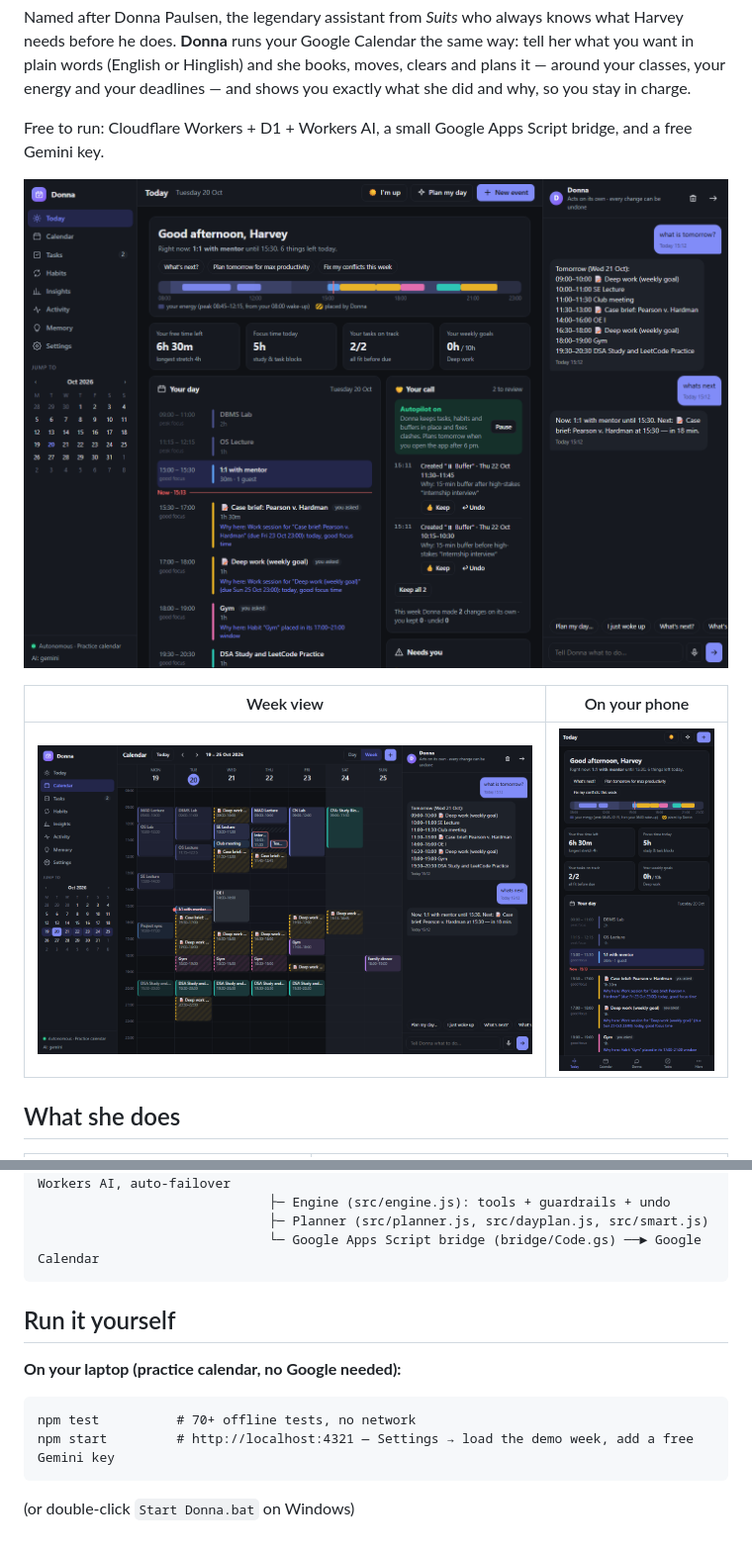
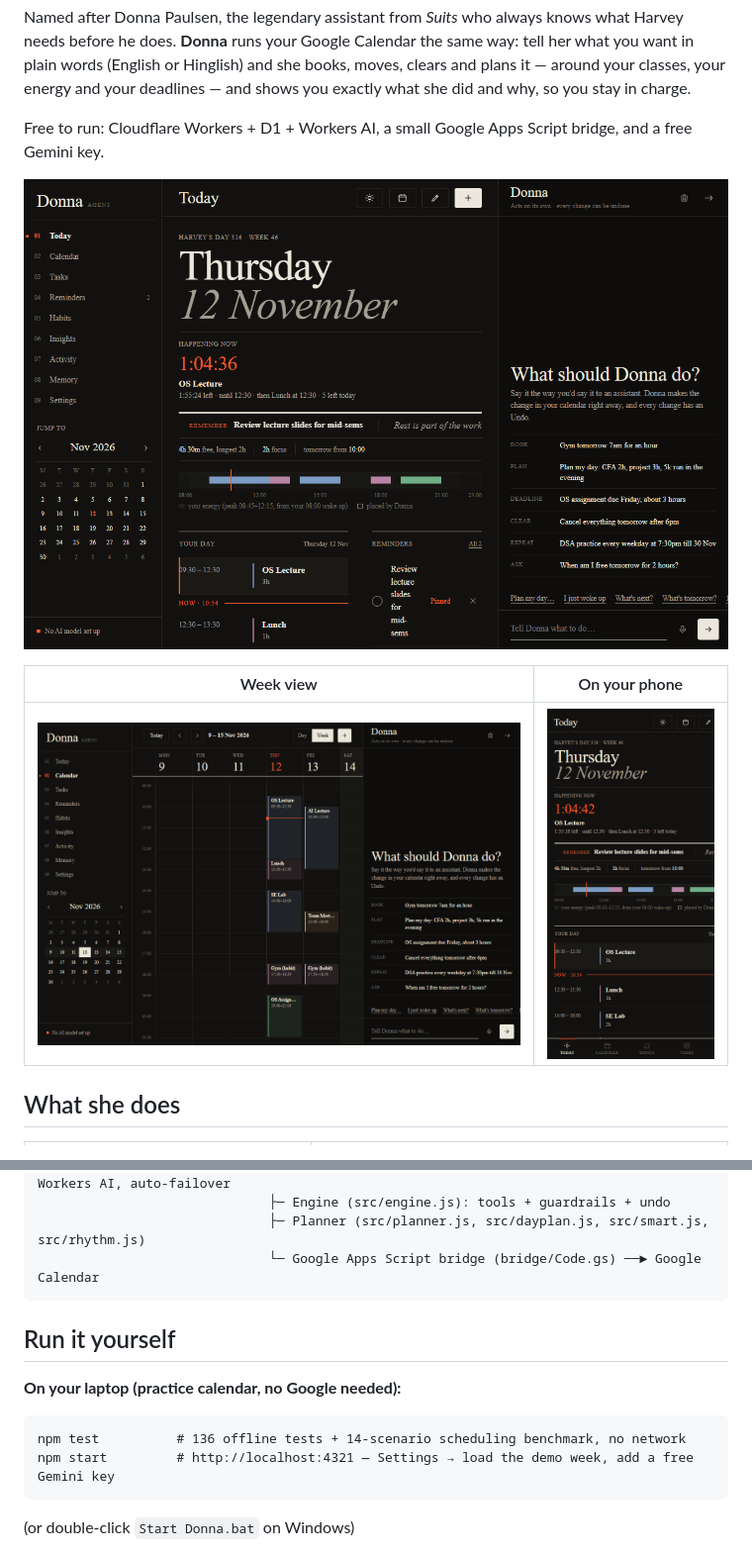
Before and after one commit to nishantparwani/donna, a Markdown page: README.md, 2 parts joined by grey strips. Shown: that part at 99% size. Drawn GitHub-style; pictures changed too: docs/screenshots/calendar.png, docs/screenshots/phone.png, docs/screenshots/today.png.

Commit message:
docs: update README for v9 and refresh UI screenshots

````diff
--- a/README.md
+++ b/README.md
@@ -66,13 +72,13 @@ Browser / phone (PWA)  ──►  Cloudflare Worker (worker.js, src/api.js)
                               ├─ AI router (src/llm.js): Gemini → Groq/Cerebras → Workers AI, auto-failover
                               ├─ Engine (src/engine.js): tools + guardrails + undo
-                              ├─ Planner (src/planner.js, src/dayplan.js, src/smart.js)
+                              ├─ Planner (src/planner.js, src/dayplan.js, src/smart.js, src/rhythm.js)
                               └─ Google Apps Script bridge (bridge/Code.gs) ──► Google Calendar
 ```
 
 ## Run it yourself
 **On your laptop (practice calendar, no Google needed):**
 ```
-npm test          # 70+ offline tests, no network
+npm test          # 136 offline tests + 14-scenario scheduling benchmark, no network
 npm start         # http://localhost:4321 — Settings → load the demo week, add a free Gemini key
 ```
 (or double-click `Start Donna.bat` on Windows)
````
Also changed, not shown: other parts of README.md (+17 -7 lines).
